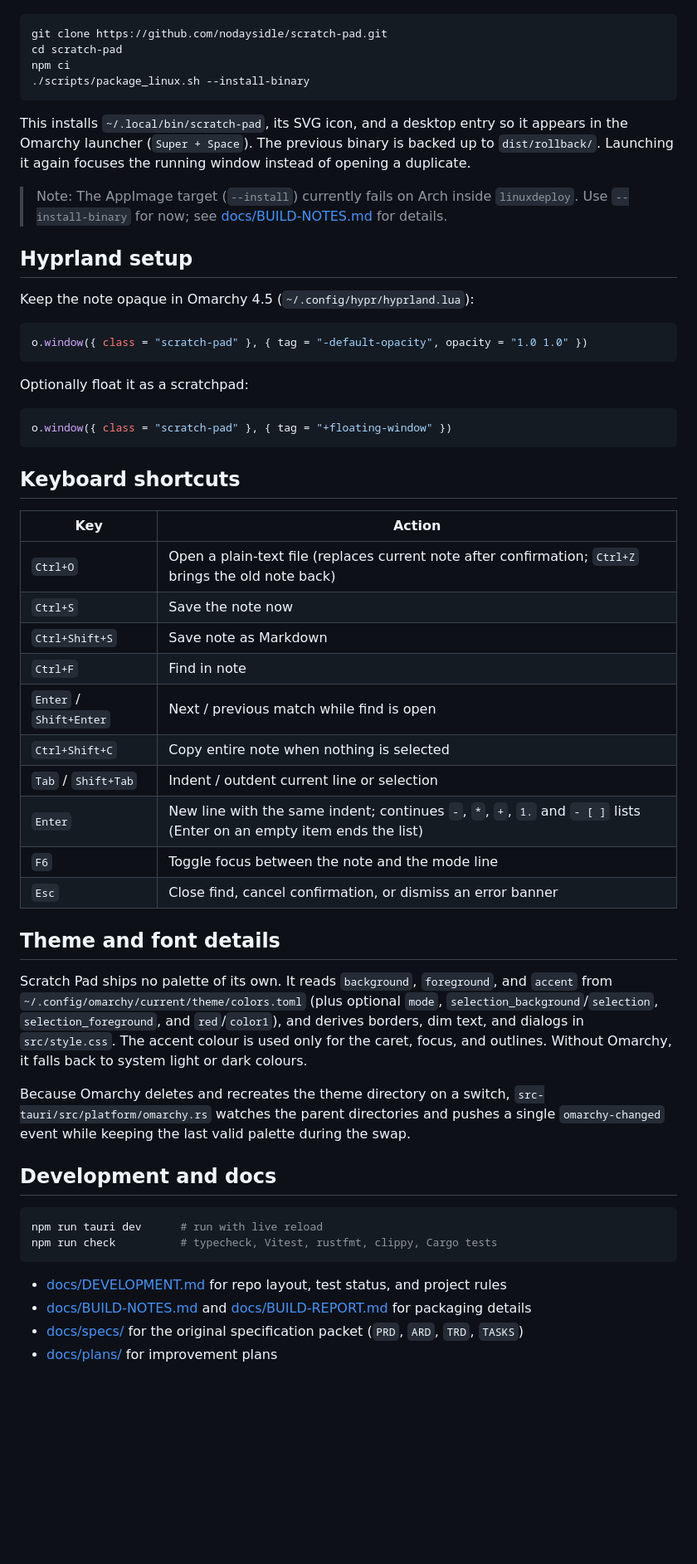
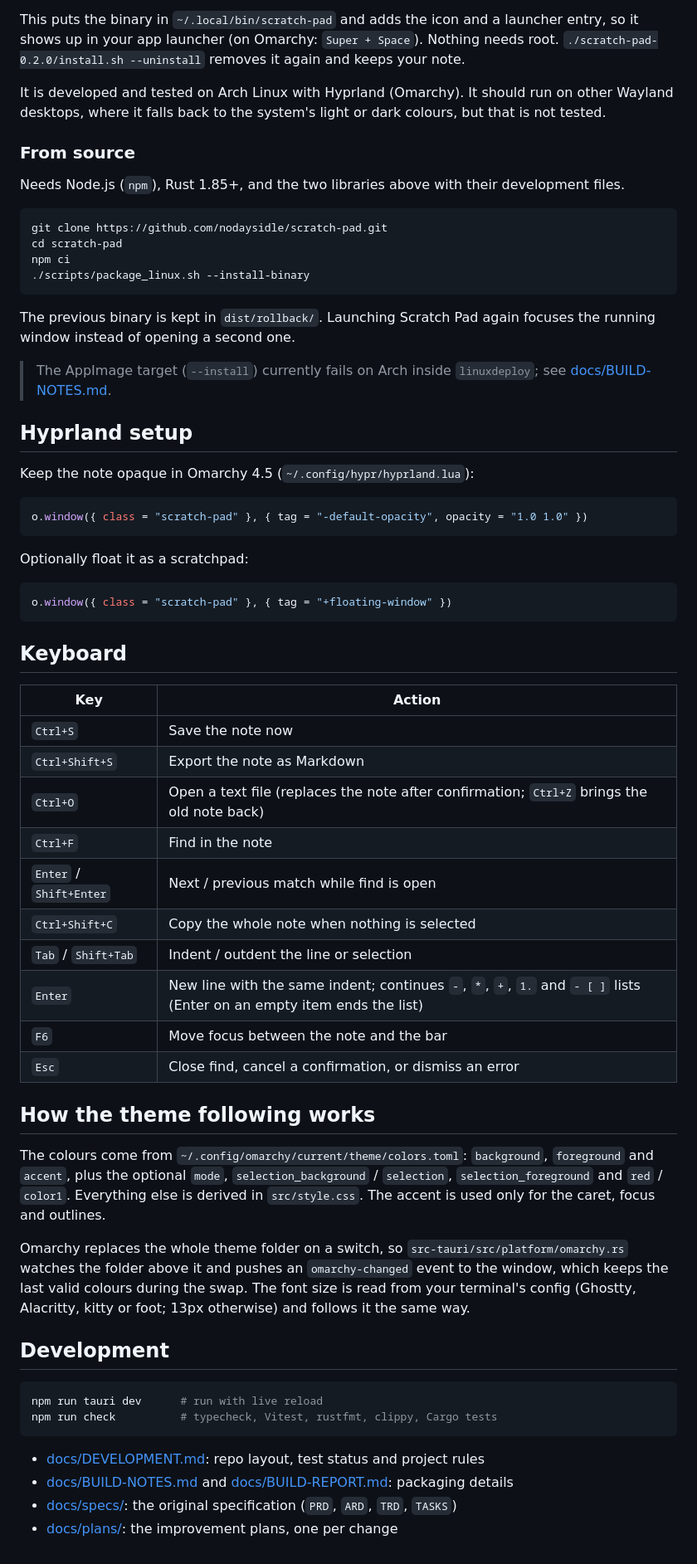
Before and after one commit to nodaysidle/scratch-pad, a Markdown page: README.md, the part around one of its changes. Shown at 83% size. Rendered like a GitHub page; blank space fills up the shorter version.

````diff
--- a/README.md
+++ b/README.md
@@ -31,3 +77,10 @@ Requires Arch Linux with Hyprland on Wayland, Node.js (`npm`), Rust 1.85+, and T
+This puts the binary in `~/.local/bin/scratch-pad` and adds the icon and a launcher entry, so it shows up in your app launcher (on Omarchy: `Super + Space`). Nothing needs root. `./scratch-pad-0.2.0/install.sh --uninstall` removes it again and keeps your note.
+
+It is developed and tested on Arch Linux with Hyprland (Omarchy). It should run on other Wayland desktops, where it falls back to the system's light or dark colours, but that is not tested.
+
+### From source
+
+Needs Node.js (`npm`), Rust 1.85+, and the two libraries above with their development files.
 
 ```bash
 git clone https://github.com/nodaysidle/scratch-pad.git
@@ -36,9 +89,9 @@ npm ci
 ./scripts/package_linux.sh --install-binary
 ```
 
-This installs `~/.local/bin/scratch-pad`, its SVG icon, and a desktop entry so it appears in the Omarchy launcher (`Super + Space`). The previous binary is backed up to `dist/rollback/`. Launching it again focuses the running window instead of opening a duplicate.
+The previous binary is kept in `dist/rollback/`. Launching Scratch Pad again focuses the running window instead of opening a second one.
 
-> Note: The AppImage target (`--install`) currently fails on Arch inside `linuxdeploy`. Use `--install-binary` for now; see [docs/BUILD-NOTES.md](docs/BUILD-NOTES.md) for details.
+> The AppImage target (`--install`) currently fails on Arch inside `linuxdeploy`; see [docs/BUILD-NOTES.md](docs/BUILD-NOTES.md).
 
 ## Hyprland setup
 
@@ -54,35 +107,35 @@ Optionally float it as a scratchpad:
 o.window({ class = "scratch-pad" }, { tag = "+floating-window" })
 ```
 
-## Keyboard shortcuts
+## Keyboard
 
 | Key | Action |
 |---|---|
-| `Ctrl+O` | Open a plain-text file (replaces current note after confirmation; `Ctrl+Z` brings the old note back) |
 | `Ctrl+S` | Save the note now |
-| `Ctrl+Shift+S` | Save note as Markdown |
-| `Ctrl+F` | Find in note |
+| `Ctrl+Shift+S` | Export the note as Markdown |
+| `Ctrl+O` | Open a text file (replaces the note after confirmation; `Ctrl+Z` brings the old note back) |
+| `Ctrl+F` | Find in the note |
 | `Enter` / `Shift+Enter` | Next / previous match while find is open |
-| `Ctrl+Shift+C` | Copy entire note when nothing is selected |
-| `Tab` / `Shift+Tab` | Indent / outdent current line or selection |
+| `Ctrl+Shift+C` | Copy the whole note when nothing is selected |
+| `Tab` / `Shift+Tab` | Indent / outdent the line or selection |
 | `Enter` | New line with the same indent; continues `-`, `*`, `+`, `1.` and `- [ ]` lists (Enter on an empty item ends the list) |
-| `F6` | Toggle focus between the note and the mode line |
-| `Esc` | Close find, cancel confirmation, or dismiss an error banner |
+| `F6` | Move focus between the note and the bar |
+| `Esc` | Close find, cancel a confirmation, or dismiss an error |
 
-## Theme and font details
+## How the theme following works
 
-Scratch Pad ships no palette of its own. It reads `background`, `foreground`, and `accent` from `~/.config/omarchy/current/theme/colors.toml` (plus optional `mode`, `selection_background`/`selection`, `selection_foreground`, and `red`/`color1`), and derives borders, dim text, and dialogs in `src/style.css`. The accent colour is used only for the caret, focus, and outlines. Without Omarchy, it falls back to system light or dark colours.
+The colours come from `~/.config/omarchy/current/theme/colors.toml`: `background`, `foreground` and `accent`, plus the optional `mode`, `selection_background` / `selection`, `selection_foreground` and `red` / `color1`. Everything else is derived in `src/style.css`. The accent is used only for the caret, focus and outlines.
 
-Because Omarchy deletes and recreates the theme directory on a switch, `src-tauri/src/platform/omarchy.rs` watches the parent directories and pushes a single `omarchy-changed` event while keeping the last valid palette during the swap.
+Omarchy replaces the whole theme folder on a switch, so `src-tauri/src/platform/omarchy.rs` watches the folder above it and pushes an `omarchy-changed` event to the window, which keeps the last valid colours during the swap. The font size is read from your terminal's config (Ghostty, Alacritty, kitty or foot; 13px otherwise) and follows it the same way.
 
-## Development and docs
+## Development
 
 ```bash
 npm run tauri dev      # run with live reload
 npm run check          # typecheck, Vitest, rustfmt, clippy, Cargo tests
 ```
 
-- [docs/DEVELOPMENT.md](docs/DEVELOPMENT.md) for repo layout, test status, and project rules
-- [docs/BUILD-NOTES.md](docs/BUILD-NOTES.md) and [docs/BUILD-REPORT.md](docs/BUILD-REPORT.md) for packaging details
-- [docs/specs/](docs/specs/) for the original specification packet (`PRD`, `ARD`, `TRD`, `TASKS`)
-- [docs/plans/](docs/plans/) for improvement plans
+- [docs/DEVELOPMENT.md](docs/DEVELOPMENT.md): repo layout, test status and project rules
+- [docs/BUILD-NOTES.md](docs/BUILD-NOTES.md) and [docs/BUILD-REPORT.md](docs/BUILD-REPORT.md): packaging details
+- [docs/specs/](docs/specs/): the original specification (`PRD`, `ARD`, `TRD`, `TASKS`)
+- [docs/plans/](docs/plans/): the improvement plans, one per change
````
Also changed, not shown: other parts of README.md (+57 -11 lines), docs/screenshots/find.png (added), docs/screenshots/gruvbox.png (added), docs/screenshots/rose-pine.png (added), docs/screenshots/tokyo-night.png (added), 1 other file.
